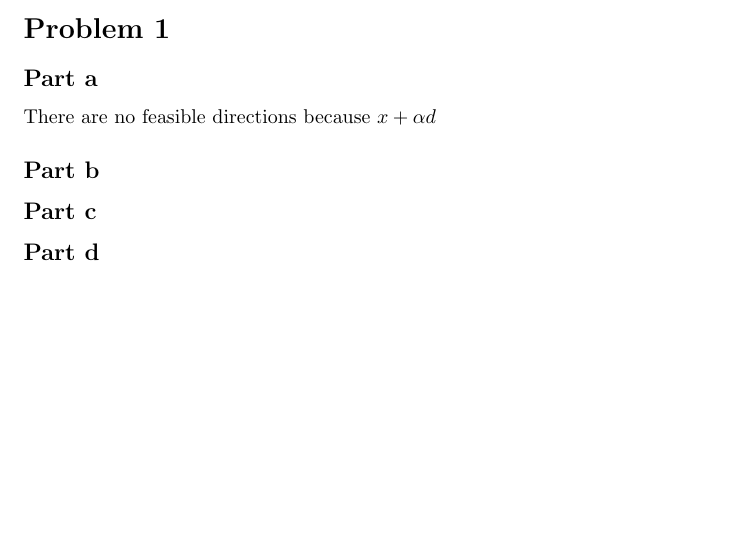
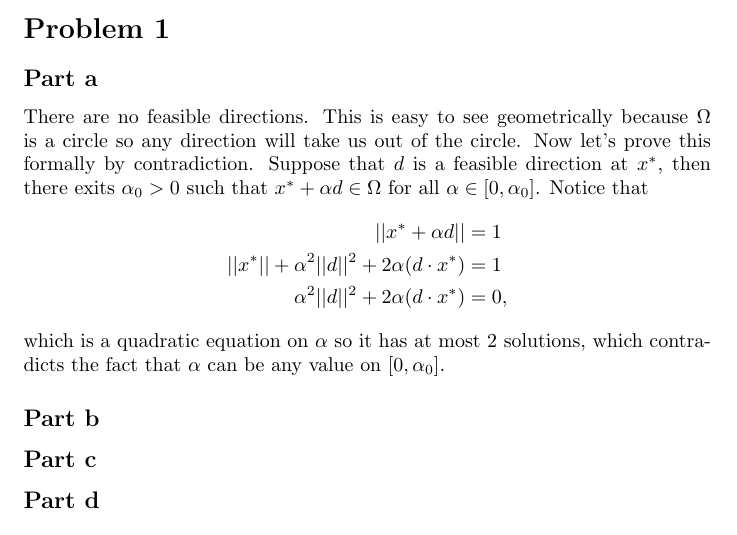
Before and after one commit to fernandohv3279/MATH520, a LaTeX problem sheet (exam1.tex): part of page 1 of 2, cut so that both start at the same text, the shorter picture padded with empty space. Compiled offline with pdfLaTeX.

Commit message:
Add problem 1.a

```diff
--- a/exam1.tex
+++ b/exam1.tex
@@ -15,7 +15,18 @@
 
 \section*{Problem 1}
 \subsection*{Part a}
-There are no feasible directions because $x+\alpha d$
+There are no feasible directions. This is easy to see geometrically because
+$\Omega$ is a circle so any direction will take us out of the circle. Now let's
+prove this formally by contradiction. Suppose that $d$ is a feasible direction
+at $x^*$, then there exits $\alpha_0>0$ such that $x^*+\alpha d\in\Omega$ for
+all $\alpha \in [0,\alpha_0]$. Notice that
+\begin{align*}
+||x^*+\alpha d||&=1\\
+||x^*||+\alpha^2||d||^2+2\alpha (d\cdot x^*)&=1\\
+\alpha^2||d||^2+2\alpha (d\cdot x^*)&=0,
+\end{align*}
+which is a quadratic equation on $\alpha$ so it has at most 2 solutions, which
+contradicts the fact that $\alpha$ can be any value on $[0,\alpha_0]$.
 \subsection*{Part b}
 \subsection*{Part c}
 \subsection*{Part d}
```
